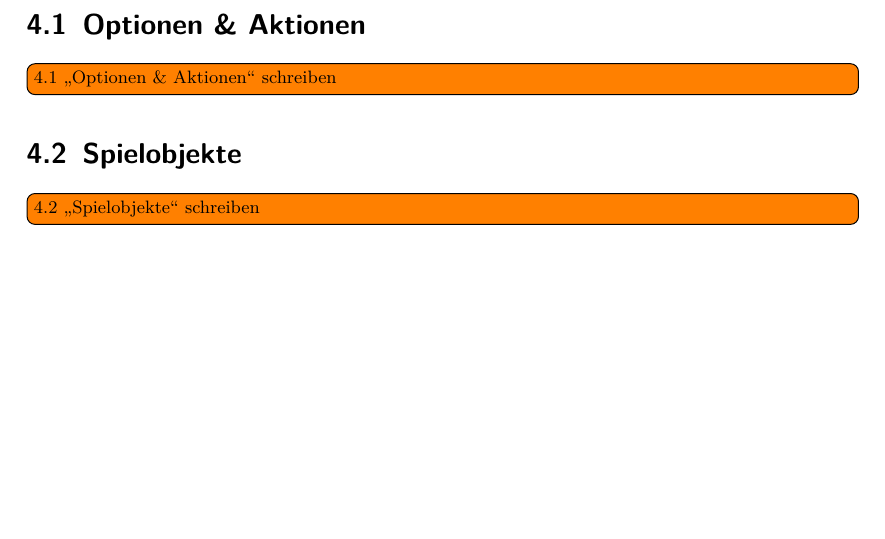
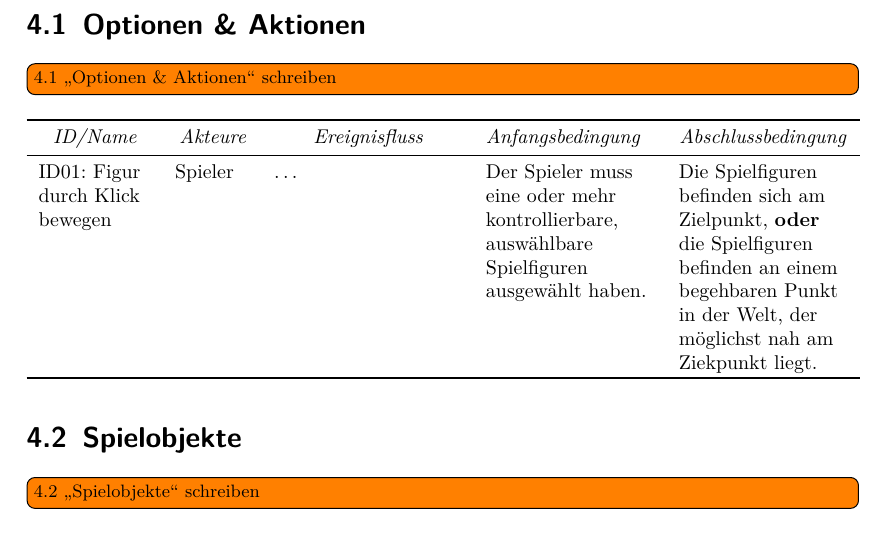
Before and after one commit to max-nazarati/sopra, a LaTeX document (abgabe/GDD/current/GDD.tex, which reads abgabe/GDD/current/spiellogik/optionen-aktionen.tex): part of page 7 of 8, cut so that both start at the same text, the shorter picture padded with empty space. The pictures show the PDF file abgabe/GDD/current/GDD.pdf that the author committed with the source.

Commit message:
A sample line in 'Optionen & Aktionen'

```diff
--- a/abgabe/GDD/current/spiellogik/optionen-aktionen.tex
+++ b/abgabe/GDD/current/spiellogik/optionen-aktionen.tex
@@ -20,0 +30,16 @@
+                   {Abschluss"-bedingung} \\
+  \midrule\endhead
+
+  % Example line taken from the SOPRA wiki.
+  ID01: Figur durch Klick bewegen
+    & Spieler
+    & \dots
+    & Der Spieler muss eine oder mehr kontrollierbare, auswählbare Spielfiguren
+      ausgewählt haben.
+    & Die Spielfiguren befinden sich am Zielpunkt, \textbf{oder} die
+      Spielfiguren befinden an einem begehbaren Punkt in der Welt, der möglichst
+      nah am Ziekpunkt liegt.
+  \\
+
+  \bottomrule
+\end{longtabu}}
```
Also changed, not shown: abgabe/GDD/current/GDD.tex (+2 -0 lines), abgabe/GDD/current/GDD.pdf, abgabe/GDD/current/spiellogik/optionen-aktionen.tex (9 more changed lines).
